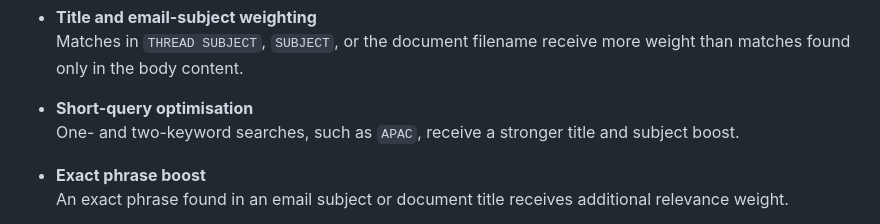
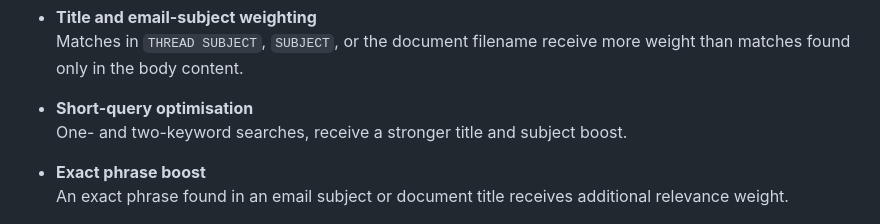
Before and after one commit to Jackfood2/pyRAG, a Markdown page: README.md, the part around the change. Rendered like a GitHub page.

Commit message:
Clarify short-query optimisation description

```diff
--- a/README.md
+++ b/README.md
@@ -347,7 +347,7 @@ This update improves retrieval accuracy and evidence usability, especially for s
   Matches in `THREAD SUBJECT`, `SUBJECT`, or the document filename receive more weight than matches found only in the body content.
 
 - **Short-query optimisation**
-  One- and two-keyword searches, such as `APAC`, receive a stronger title and subject boost.
+  One- and two-keyword searches, receive a stronger title and subject boost.
 
 - **Exact phrase boost**
   An exact phrase found in an email subject or document title receives additional relevance weight.
```
